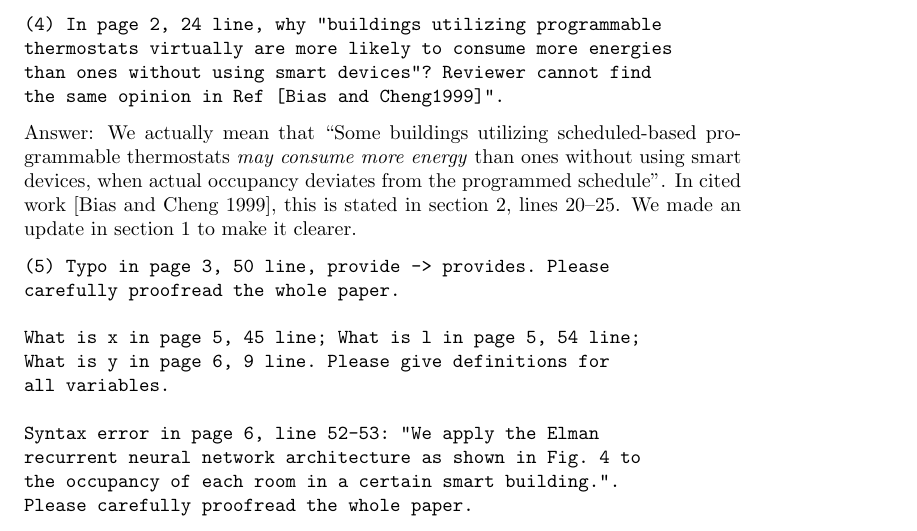
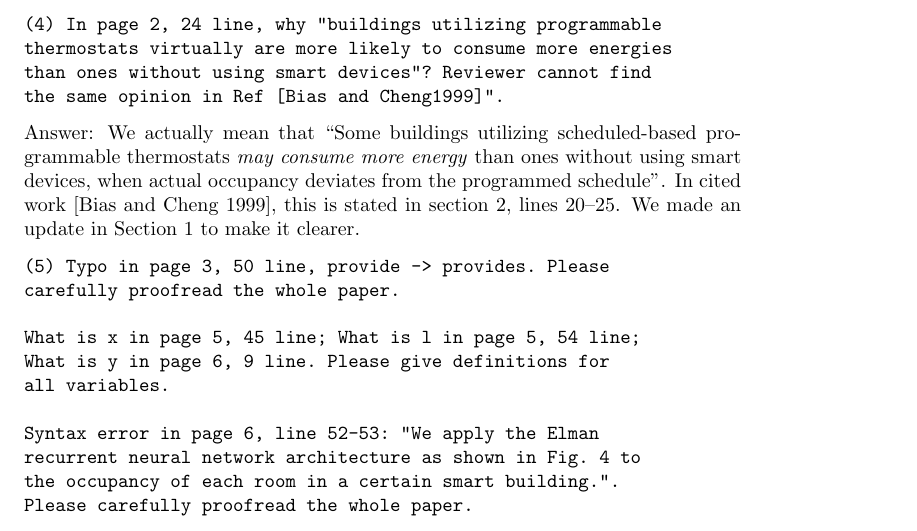
Before and after one commit to haibaosjtu/j_build_occup_det18, a LaTeX paper (j_build_occup_det16.tex, which reads replyFeb2018.tex): part of page 27 of 31, cut so that both start at the same text. Compiled offline with pdfLaTeX.

Commit message:
Update replyFeb2018.tex

```diff
--- a/replyFeb2018.tex
+++ b/replyFeb2018.tex
@@ -142,7 +142,7 @@ Answer: We actually mean that ``Some buildings utilizing scheduled-based
 programmable thermostats \emph{may consume more energy} than ones without using
 smart devices, when actual occupancy deviates from the programmed schedule''.
 In cited work \cite{bias1999elec}, this is stated in section 2, lines 20--25.
-We made an update in section \ref{sec:intro} to make it clearer.
+We made an update in Section \ref{sec:intro} to make it clearer.
 
 \begin{verbatim}
 (5) Typo in page 3, 50 line, provide -> provides. Please
```
